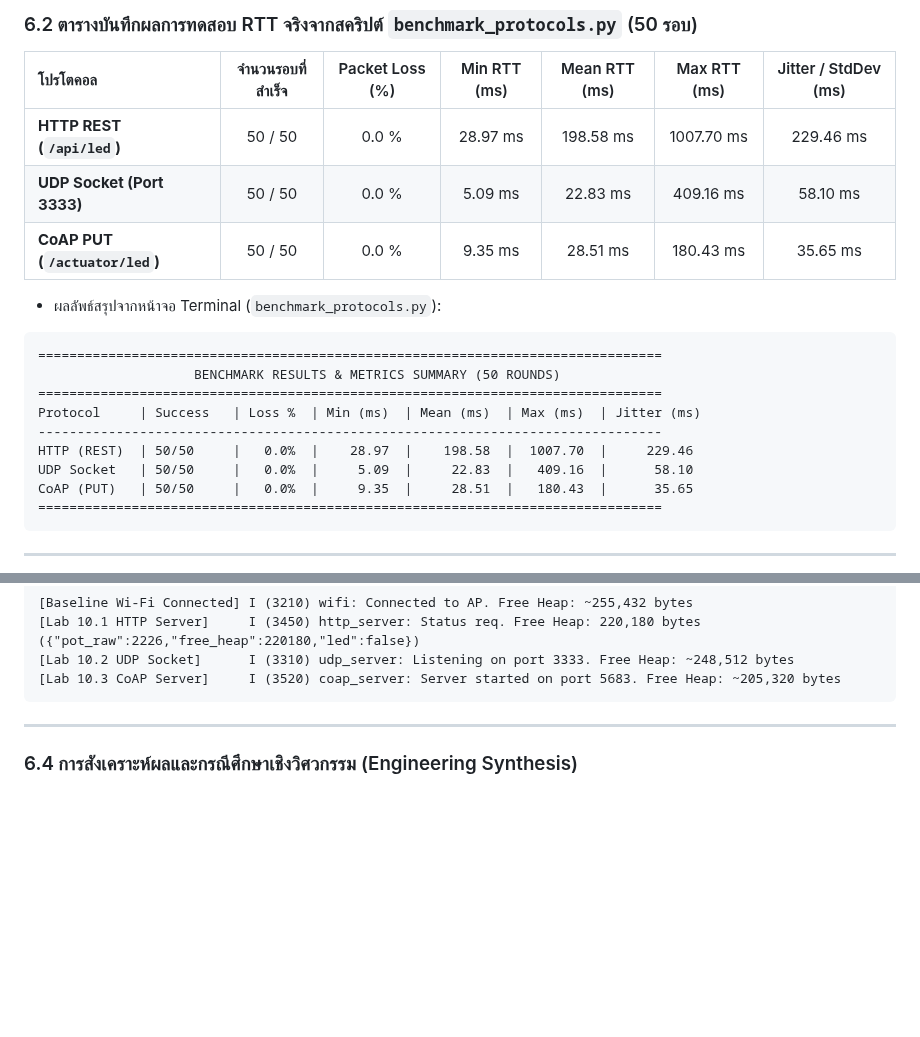
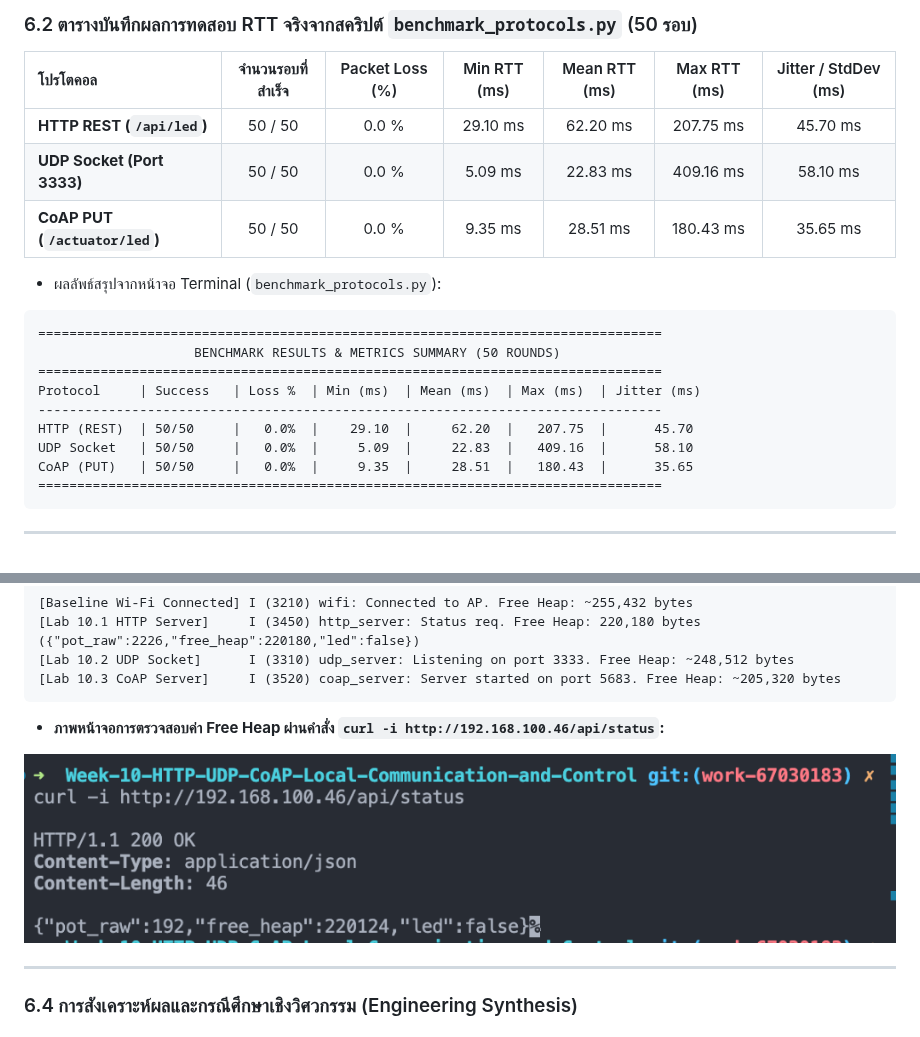
Before and after one commit to IoT-App-2569/Week-10-HTTP-UDP-CoAP-Local-Communication-and-Control, a Markdown page: 67030183/report.md, 2 parts joined by grey strips. Drawn GitHub-style; pictures changed too: 67030183/images/free_heap_status.png (added); blank space fills up the shorter version.

Commit message:
Add Free Heap screenshot (Step 2) to report.md

````diff
--- a/67030183/report.md
+++ b/67030183/report.md
@@ -265,7 +265,7 @@ $$\text{Payload Efficiency Ratio} = \frac{\text{Payload Size (Bytes)}}{\text{Tot
 
 | โปรโตคอล | จำนวนรอบที่สำเร็จ | Packet Loss (%) | Min RTT (ms) | Mean RTT (ms) | Max RTT (ms) | Jitter / StdDev (ms) |
 | :--- | :---: | :---: | :---: | :---: | :---: | :---: |
-| **HTTP REST (`/api/led`)** | 50 / 50 | 0.0 % | 28.97 ms | 198.58 ms | 1007.70 ms | 229.46 ms |
+| **HTTP REST (`/api/led`)** | 50 / 50 | 0.0 % | 29.10 ms | 62.20 ms | 207.75 ms | 45.70 ms |
 | **UDP Socket (Port 3333)** | 50 / 50 | 0.0 % | 5.09 ms | 22.83 ms | 409.16 ms | 58.10 ms |
 | **CoAP PUT (`/actuator/led`)** | 50 / 50 | 0.0 % | 9.35 ms | 28.51 ms | 180.43 ms | 35.65 ms |
 
@@ -276,7 +276,7 @@ $$\text{Payload Efficiency Ratio} = \frac{\text{Payload Size (Bytes)}}{\text{Tot
 ================================================================================
 Protocol     | Success   | Loss %  | Min (ms)  | Mean (ms)  | Max (ms)  | Jitter (ms)
 --------------------------------------------------------------------------------
-HTTP (REST)  | 50/50     |   0.0%  |    28.97  |    198.58  |  1007.70  |     229.46
+HTTP (REST)  | 50/50     |   0.0%  |    29.10  |     62.20  |   207.75  |      45.70
 UDP Socket   | 50/50     |   0.0%  |     5.09  |     22.83  |   409.16  |      58.10
 CoAP (PUT)   | 50/50     |   0.0%  |     9.35  |     28.51  |   180.43  |      35.65
 ================================================================================
@@ -300,6 +300,11 @@ CoAP (PUT)   | 50/50     |   0.0%  |     9.35  |     28.51  |   180.43  |      3
 [Lab 10.2 UDP Socket]      I (3310) udp_server: Listening on port 3333. Free Heap: ~248,512 bytes
 [Lab 10.3 CoAP Server]     I (3520) coap_server: Server started on port 5683. Free Heap: ~205,320 bytes
 ```
+
+* **ภาพหน้าจอการตรวจสอบค่า Free Heap ผ่านคำสั่ง `curl -i http://192.168.100.46/api/status`:**
+
+![ESP32 Free Heap Status](images/free_heap_status.png)
+
 
 ---
 
````
